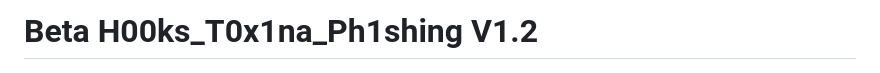
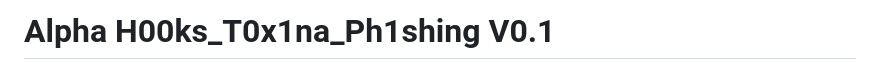
Before and after one commit to cesarbtakeda/H00ks_T0x1na, a Markdown page: README.md, the part around the change. GitHub-like rendering.

```diff
--- a/README.md
+++ b/README.md
@@ -1,4 +1,4 @@
-# Beta H00ks_T0x1na_Ph1shing V1.2
+# Alpha H00ks_T0x1na_Ph1shing V0.1
 
 <p align='center'>
 <img src="./logo.jpg" width=200 alt=" Logo"/>
```
